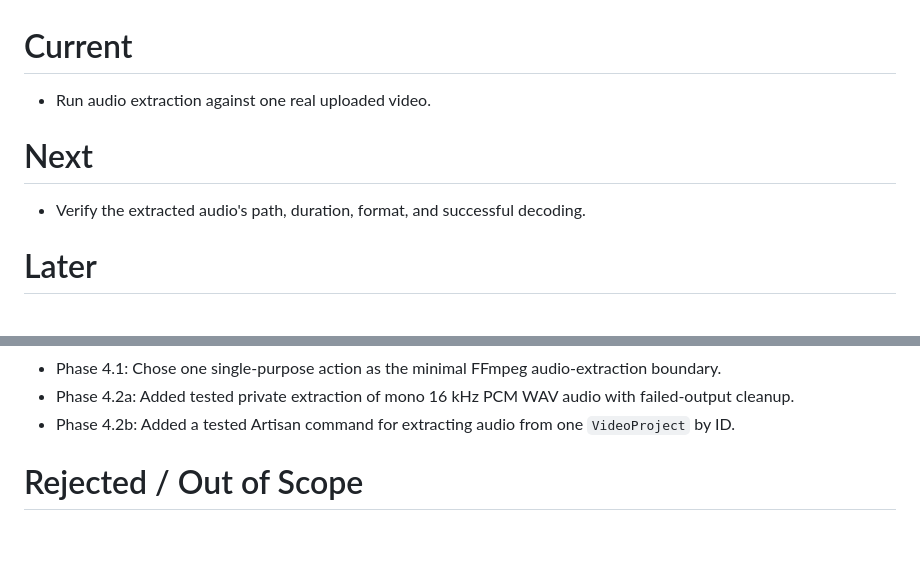
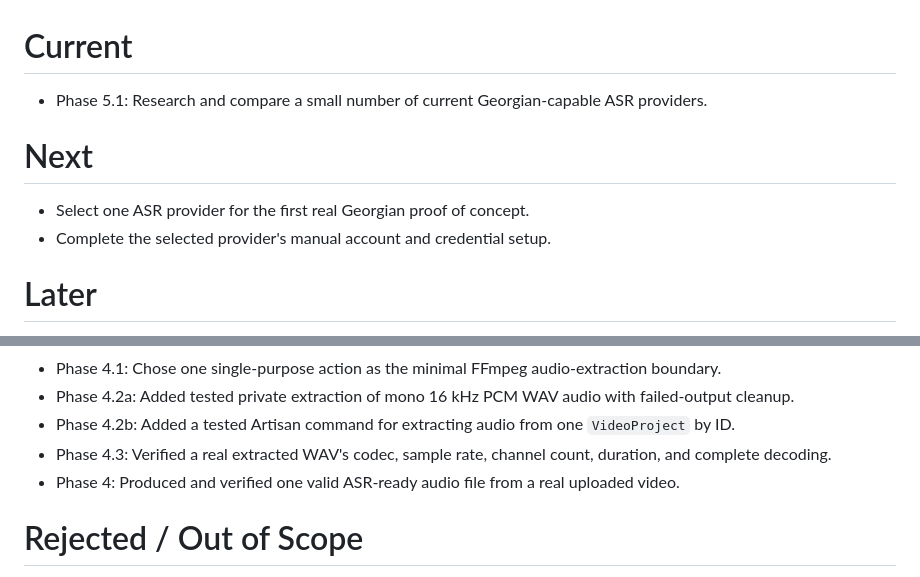
Before and after one commit to lukachochua/subtitlesv1, a Markdown page: docs/BACKLOG.md, 2 parts joined by grey strips. Drawn GitHub-style; blank space fills up the shorter version.

```diff
--- a/docs/BACKLOG.md
+++ b/docs/BACKLOG.md
@@ -1,10 +1,11 @@
 # Current
 
-- Run audio extraction against one real uploaded video.
+- Phase 5.1: Research and compare a small number of current Georgian-capable ASR providers.
 
 # Next
 
-- Verify the extracted audio's path, duration, format, and successful decoding.
+- Select one ASR provider for the first real Georgian proof of concept.
+- Complete the selected provider's manual account and credential setup.
 
 # Later
 
@@ -47,6 +48,8 @@
 - Phase 4.1: Chose one single-purpose action as the minimal FFmpeg audio-extraction boundary.
 - Phase 4.2a: Added tested private extraction of mono 16 kHz PCM WAV audio with failed-output cleanup.
 - Phase 4.2b: Added a tested Artisan command for extracting audio from one `VideoProject` by ID.
+- Phase 4.3: Verified a real extracted WAV's codec, sample rate, channel count, duration, and complete decoding.
+- Phase 4: Produced and verified one valid ASR-ready audio file from a real uploaded video.
 
 # Rejected / Out of Scope
 
```
Also changed, not shown: docs/DEVELOPMENT_LOG.md (+35 -0 lines).
